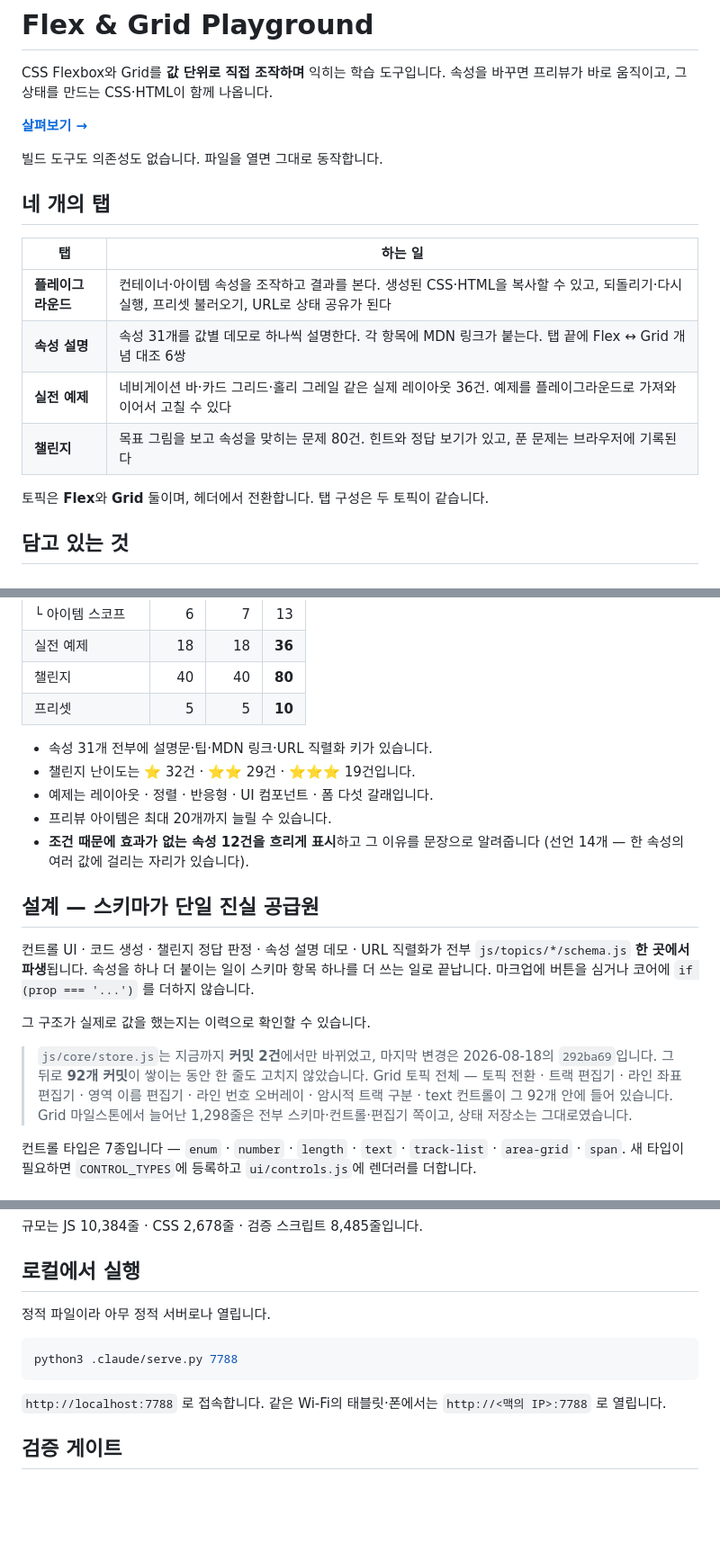
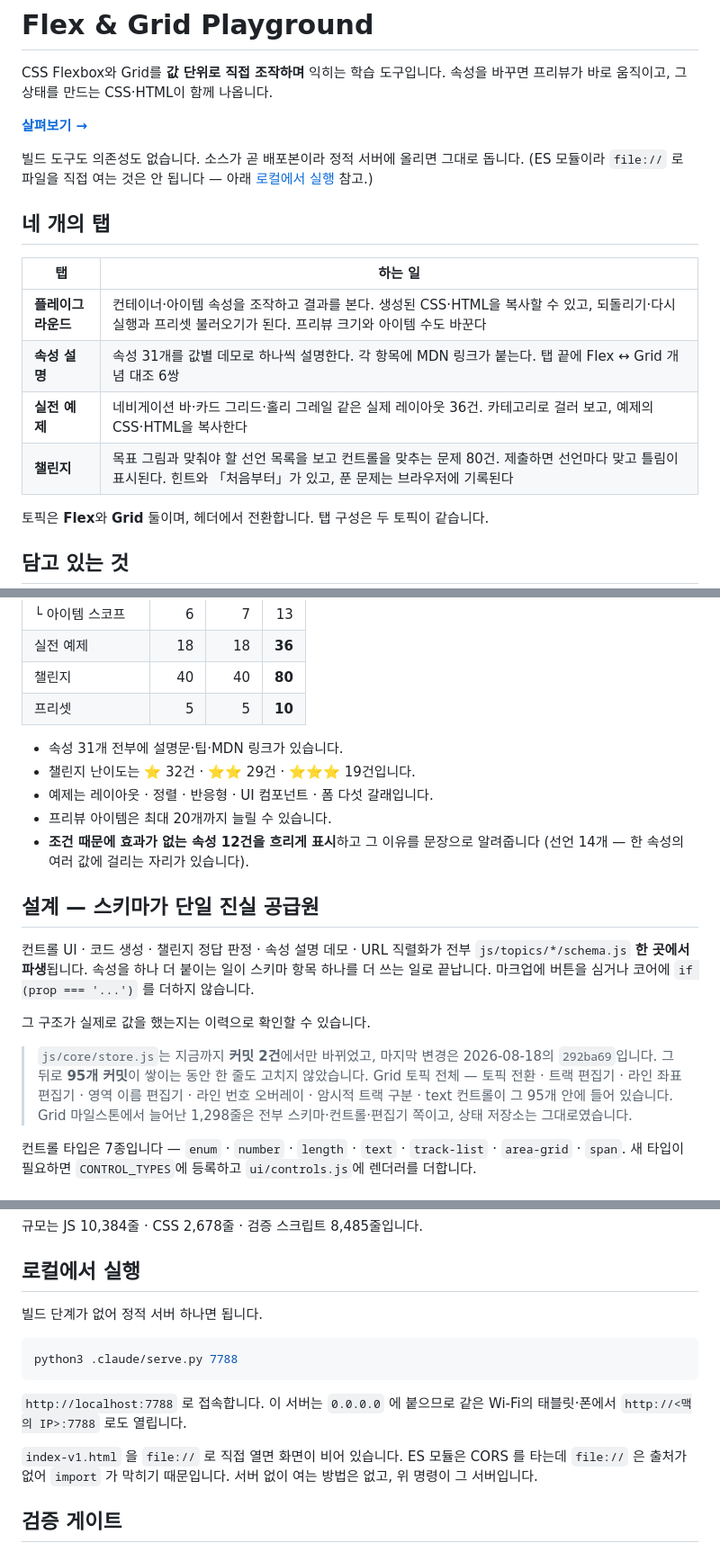
Before and after one commit to hotshin24/flex-grid-playground, a Markdown page: README.md, 3 parts joined by grey strips. Shown at 90% size. Drawn GitHub-style; blank space fills up the shorter version.

Commit message:
docs(readme): 화면에서 확인해 사실 오류 다섯 곳을 고침
README 전체를 화면과 대조했다. 지적하신 한 곳 말고 네 곳이 더 틀렸다.

1. 실전 예제 — "플레이그라운드로 가져와 이어서 고칠 수 있다"
   그런 수단이 없다. 예제 탭에 있는 것은 카테고리 필터와 복사뿐이다.
   있는 것만 적었다.

2. 머리말 — "파일을 열면 그대로 동작합니다"
   v1.0 에서는 아니다. 헤드리스 크롬으로 재 봤다 —
   file:// 로 열면 fgp-booting 클래스가 그대로 남고 컨트롤이 0개다.
   http://localhost 로 열면 클래스가 벗겨지고 컨트롤이 선다.
   ES 모듈이 CORS 를 타는데 file:// 은 출처가 없어 import 가 막힌다.
   v0.1 은 일반 스크립트라 열렸다. 규칙 2(ES 모듈만)와 맞바꾼 것이다.

3. 플레이그라운드 — "URL 로 상태 공유가 된다"
   구현돼 있지 않다. js/core/router.js 가 없고, v1.0 코드 어디에도
   location.hash · hashchange · replaceState 가 없다. 속성을 바꿔도
   해시가 빈 문자열 그대로다. F-09 는 PRD 에서 P1 인데 미구현이다.

4. "URL 직렬화 키가 있습니다"
   urlKey 필드는 31개 전부에 있지만 URL 에 쓰이지 않는다. 지금 쓰이는
   자리는 설명 탭의 DOM id 접두어뿐이다. 오해를 부르는 문장이라 뺐다.

5. 챌린지 — "힌트와 정답 보기가 있고"
   「정답 보기」 버튼은 없다. 있는 것은 제출 · 힌트 보기/숨기기 ·
   처음부터 셋이다. 그리고 맞춰야 할 선언 목록은 처음부터 화면에 있고
   제출하면 선언마다 ✔ · ✗ 가 붙는다. 채점 방식을 그대로 적었다.

부수로 store.js 미변경 커밋 수를 92 에서 95 로 갱신했다.

확인한 것 — 탭 4개의 동작 · 링크 4개 · 예제 제목 · 프리셋 · 게이트 명령 ·
serve.py 바인딩 · 웹폰트 없음 · 줄 수. 나머지 수치는 다시 세어 그대로였다.

게이트 17종 전부 0.

````diff
--- a/README.md
+++ b/README.md
@@ -5,16 +5,17 @@ CSS Flexbox와 Grid를 **값 단위로 직접 조작하며** 익히는 학습
 
 **[살펴보기 →](https://hotshin24.github.io/flex-grid-playground/)**
 
-빌드 도구도 의존성도 없습니다. 파일을 열면 그대로 동작합니다.
+빌드 도구도 의존성도 없습니다. 소스가 곧 배포본이라 정적 서버에 올리면 그대로 돕니다.
+(ES 모듈이라 `file://` 로 파일을 직접 여는 것은 안 됩니다 — 아래 [로컬에서 실행](#로컬에서-실행) 참고.)
 
 ## 네 개의 탭
 
 | 탭 | 하는 일 |
 | --- | --- |
-| **플레이그라운드** | 컨테이너·아이템 속성을 조작하고 결과를 본다. 생성된 CSS·HTML을 복사할 수 있고, 되돌리기·다시 실행, 프리셋 불러오기, URL로 상태 공유가 된다 |
+| **플레이그라운드** | 컨테이너·아이템 속성을 조작하고 결과를 본다. 생성된 CSS·HTML을 복사할 수 있고, 되돌리기·다시 실행과 프리셋 불러오기가 된다. 프리뷰 크기와 아이템 수도 바꾼다 |
 | **속성 설명** | 속성 31개를 값별 데모로 하나씩 설명한다. 각 항목에 MDN 링크가 붙는다. 탭 끝에 Flex ↔ Grid 개념 대조 6쌍 |
-| **실전 예제** | 네비게이션 바·카드 그리드·홀리 그레일 같은 실제 레이아웃 36건. 예제를 플레이그라운드로 가져와 이어서 고칠 수 있다 |
-| **챌린지** | 목표 그림을 보고 속성을 맞히는 문제 80건. 힌트와 정답 보기가 있고, 푼 문제는 브라우저에 기록된다 |
+| **실전 예제** | 네비게이션 바·카드 그리드·홀리 그레일 같은 실제 레이아웃 36건. 카테고리로 걸러 보고, 예제의 CSS·HTML을 복사한다 |
+| **챌린지** | 목표 그림과 맞춰야 할 선언 목록을 보고 컨트롤을 맞추는 문제 80건. 제출하면 선언마다 맞고 틀림이 표시된다. 힌트와 「처음부터」가 있고, 푼 문제는 브라우저에 기록된다 |
 
 토픽은 **Flex**와 **Grid** 둘이며, 헤더에서 전환합니다. 탭 구성은 두 토픽이 같습니다.
 
@@ -31,7 +32,7 @@ CSS Flexbox와 Grid를 **값 단위로 직접 조작하며** 익히는 학습
 | 챌린지 | 40 | 40 | **80** |
 | 프리셋 | 5 | 5 | **10** |
 
-- 속성 31개 전부에 설명문·팁·MDN 링크·URL 직렬화 키가 있습니다.
+- 속성 31개 전부에 설명문·팁·MDN 링크가 있습니다.
 - 챌린지 난이도는 ⭐ 32건 · ⭐⭐ 29건 · ⭐⭐⭐ 19건입니다.
 - 예제는 레이아웃 · 정렬 · 반응형 · UI 컴포넌트 · 폼 다섯 갈래입니다.
 - 프리뷰 아이템은 최대 20개까지 늘릴 수 있습니다.
@@ -48,10 +49,10 @@ CSS Flexbox와 Grid를 **값 단위로 직접 조작하며** 익히는 학습
 그 구조가 실제로 값을 했는지는 이력으로 확인할 수 있습니다.
 
 > `js/core/store.js`는 지금까지 **커밋 2건**에서만 바뀌었고, 마지막 변경은
-> 2026-08-18의 `292ba69`입니다. 그 뒤로 **92개 커밋**이 쌓이는 동안 한 줄도
+> 2026-08-18의 `292ba69`입니다. 그 뒤로 **95개 커밋**이 쌓이는 동안 한 줄도
 > 고치지 않았습니다. Grid 토픽 전체 — 토픽 전환 · 트랙 편집기 · 라인 좌표 편집기 ·
 > 영역 이름 편집기 · 라인 번호 오버레이 · 암시적 트랙 구분 · text 컨트롤이
-> 그 92개 안에 들어 있습니다. Grid 마일스톤에서 늘어난 1,298줄은 전부
+> 그 95개 안에 들어 있습니다. Grid 마일스톤에서 늘어난 1,298줄은 전부
 > 스키마·컨트롤·편집기 쪽이고, 상태 저장소는 그대로였습니다.
 
 컨트롤 타입은 7종입니다 — `enum` · `number` · `length` · `text` ·
@@ -72,14 +73,18 @@ HTML · CSS · 바닐라 JavaScript. 그 밖에는 없습니다.
 
 ## 로컬에서 실행
 
-정적 파일이라 아무 정적 서버로나 열립니다.
+빌드 단계가 없어 정적 서버 하나면 됩니다.
 
 ```bash
 python3 .claude/serve.py 7788
 ```
 
-`http://localhost:7788` 로 접속합니다.
-같은 Wi-Fi의 태블릿·폰에서는 `http://<맥의 IP>:7788` 로 열립니다.
+`http://localhost:7788` 로 접속합니다. 이 서버는 `0.0.0.0` 에 붙으므로
+같은 Wi-Fi의 태블릿·폰에서 `http://<맥의 IP>:7788` 로도 열립니다.
+
+`index-v1.html` 을 `file://` 로 직접 열면 화면이 비어 있습니다. ES 모듈은
+CORS 를 타는데 `file://` 은 출처가 없어 `import` 가 막히기 때문입니다.
+서버 없이 여는 방법은 없고, 위 명령이 그 서버입니다.
 
 ## 검증 게이트
 
````
